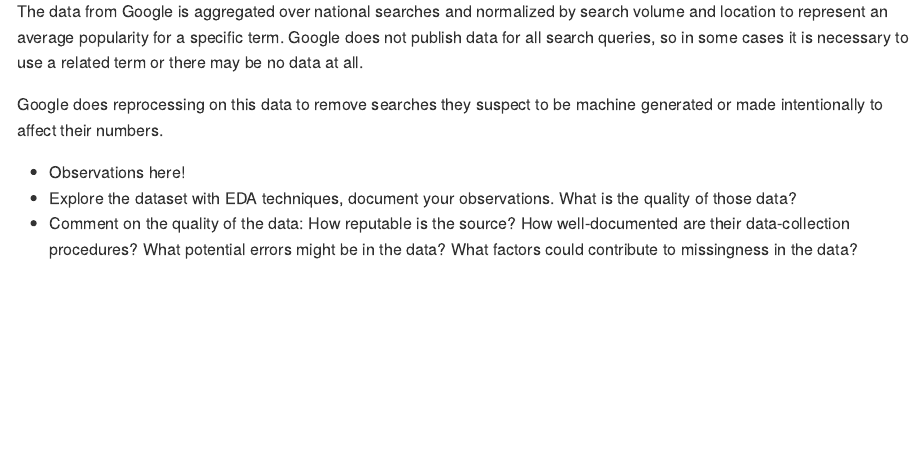
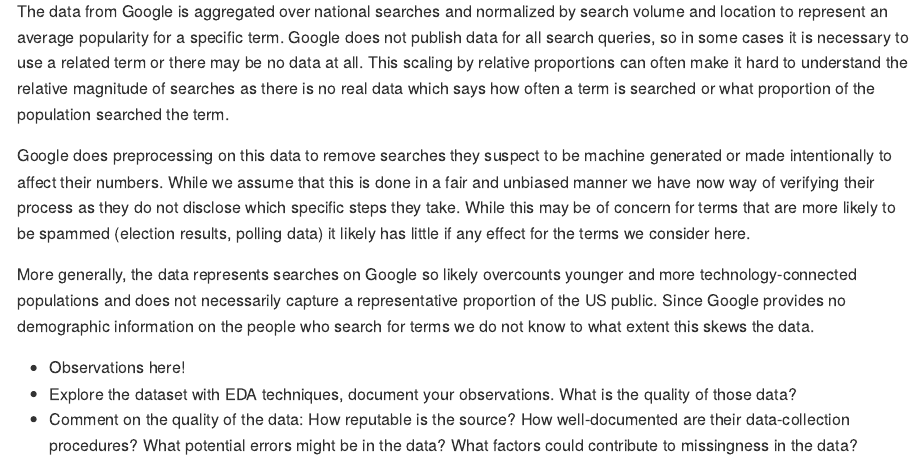
Before and after one commit to chashizume/project-1-gamma, an R Markdown document (project-report.Rmd): the page in a window 1100 px wide, from 7020 px down. Rendered offline with R 4.5, knitr and Pandoc, with nearby package versions; some code elsewhere in the file could not run offline; long lines of code are wrapped.

Commit message:
Finish up google eda

```diff
--- a/project-report.Rmd
+++ b/project-report.Rmd
@@ -195,11 +195,11 @@ If we take that same data and overlay daily COVID cases, we start to get a clear
 
 ### Quality of Google Data
 
-The data from Google is aggregated over national searches and normalized by search volume and location to represent an average popularity for a specific term. Google does not publish data for all search queries, so in some cases it is necessary to use a related term or there may be no data at all.
+The data from Google is aggregated over national searches and normalized by search volume and location to represent an average popularity for a specific term. Google does not publish data for all search queries, so in some cases it is necessary to use a related term or there may be no data at all. This scaling by relative proportions can often make it hard to understand the relative magnitude of searches as there is no real data which says how often a term is searched or what proportion of the population searched the term.
 
-Google does reprocessing on this data to remove searches they suspect to be machine generated or made intentionally to affect their numbers.
+Google does preprocessing on this data to remove searches they suspect to be machine generated or made intentionally to affect their numbers. While we assume that this is done in a fair and unbiased manner we have now way of verifying their process as they do not disclose which specific steps they take. While this may be of concern for terms that are more likely to be spammed (election results, polling data) it likely has little if any effect for the terms we consider here.
 
-
+More generally, the data represents searches on Google so likely overcounts younger and more technology-connected populations and does not necessarily capture a representative proportion of the US public. Since Google provides no demographic information on the people who search for terms we do not know to what extent this skews the data.
 
 
 
```
